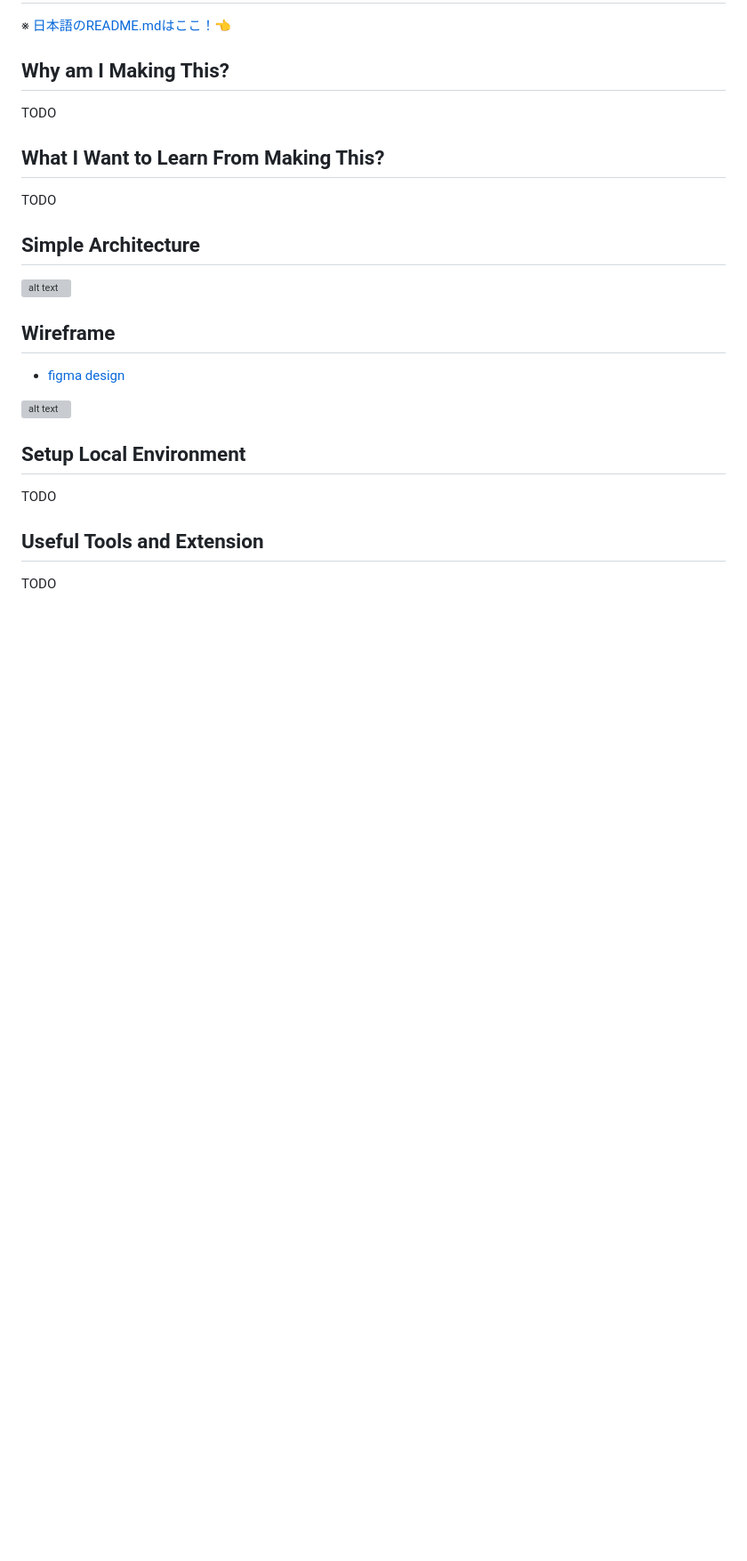
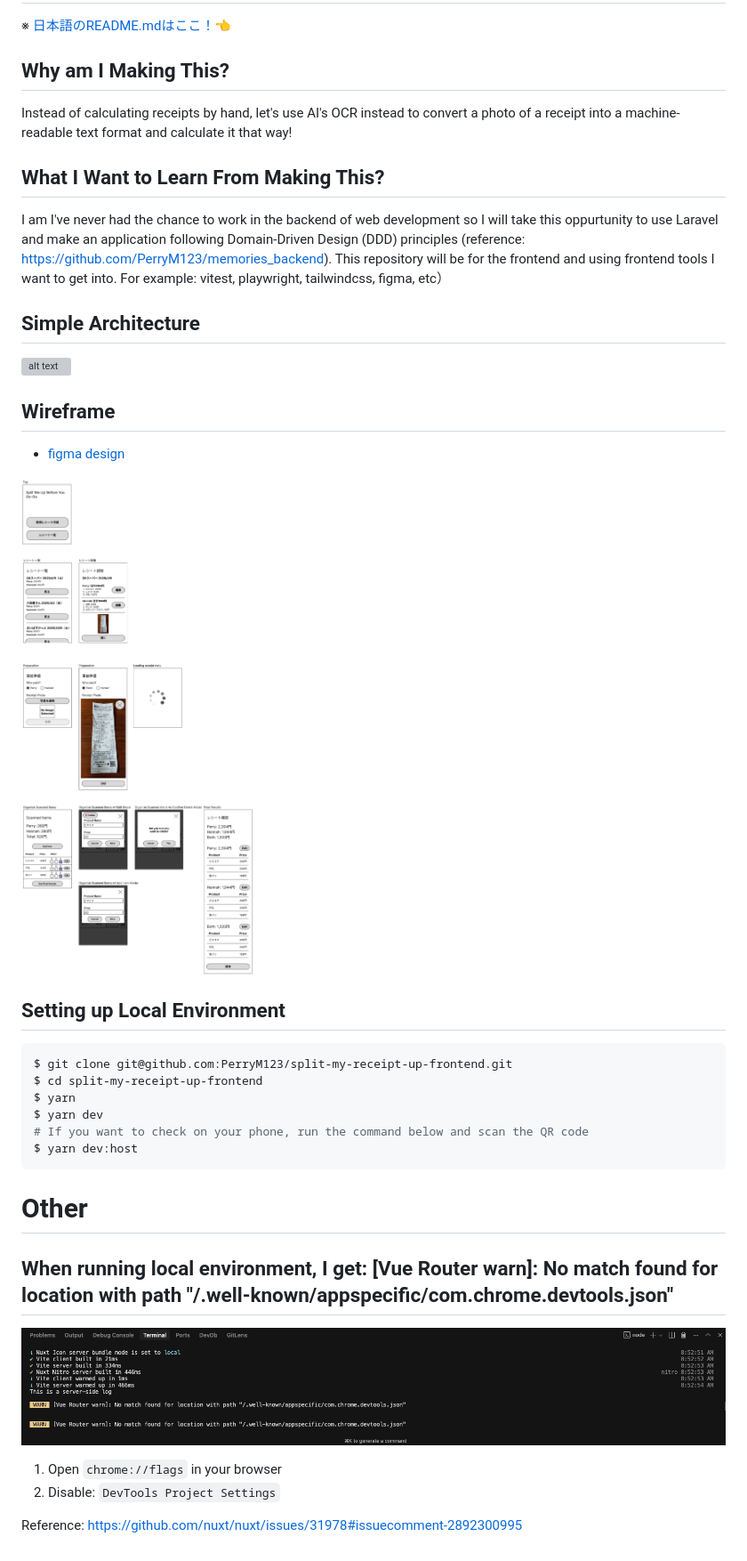
Before and after one commit to PerryM123/split-my-receipt-up-frontend, a Markdown page: docs/README-english.md, the part around one of its changes. Shown at 89% size. Drawn GitHub-style; pictures changed too: docs/images/vue-router-warning.png (added); blank space fills up the shorter version; grey boxes are pictures that could not be loaded.

````diff
--- a/docs/README-english.md
+++ b/docs/README-english.md
@@ -3,9 +3,9 @@
 ※ [日本語のREADME.mdはここ！](./../README.md)👈
 
 ## Why am I Making This?
-TODO
+Instead of calculating receipts by hand, let's use AI's OCR instead to convert a photo of a receipt into a machine-readable text format and calculate it that way!
 
 ## What I Want to Learn From Making This?
-TODO
+I am I've never had the chance to work in the backend of web development so I will take this oppurtunity to use Laravel and make an application following Domain-Driven Design (DDD) principles (reference: https://github.com/PerryM123/memories_backend). This repository will be for the frontend and using frontend tools I want to get into. For example: vitest, playwright, tailwindcss, figma, etc）
 
 ## Simple Architecture
@@ -14,10 +14,27 @@ TODO
 ## Wireframe
 - [figma design](https://www.figma.com/design/5YJWfJxPOz41nTYUs3Ecsv/Split-Me-Up-Before-You-Go-Go?node-id=0-1&t=pg6lQGz4q81qqjrR-1)
 
-![alt text](./docs/images/wireframe.jpg)
+![alt text](/docs/images/wireframe.jpg)
 
-## Setup Local Environment
-TODO
+## Setting up Local Environment
 
-## Useful Tools and Extension
-TODO
+```sh
+$ git clone git@github.com:PerryM123/split-my-receipt-up-frontend.git
+$ cd split-my-receipt-up-frontend
+$ yarn
+$ yarn dev
+# If you want to check on your phone, run the command below and scan the QR code
+$ yarn dev:host
+```
+
+# Other
+
+## When running local environment, I get: [Vue Router warn]: No match found for location with path "/.well-known/appspecific/com.chrome.devtools.json"
+
+
+![vue-router-warning](/docs/images/vue-router-warning.png)
+
+1. Open `chrome://flags` in your browser
+1. Disable: `DevTools Project Settings`
+
+Reference: https://github.com/nuxt/nuxt/issues/31978#issuecomment-2892300995
````
Also changed, not shown: other parts of docs/README-english.md (+1 -1 lines), README.md (+29 -7 lines).
